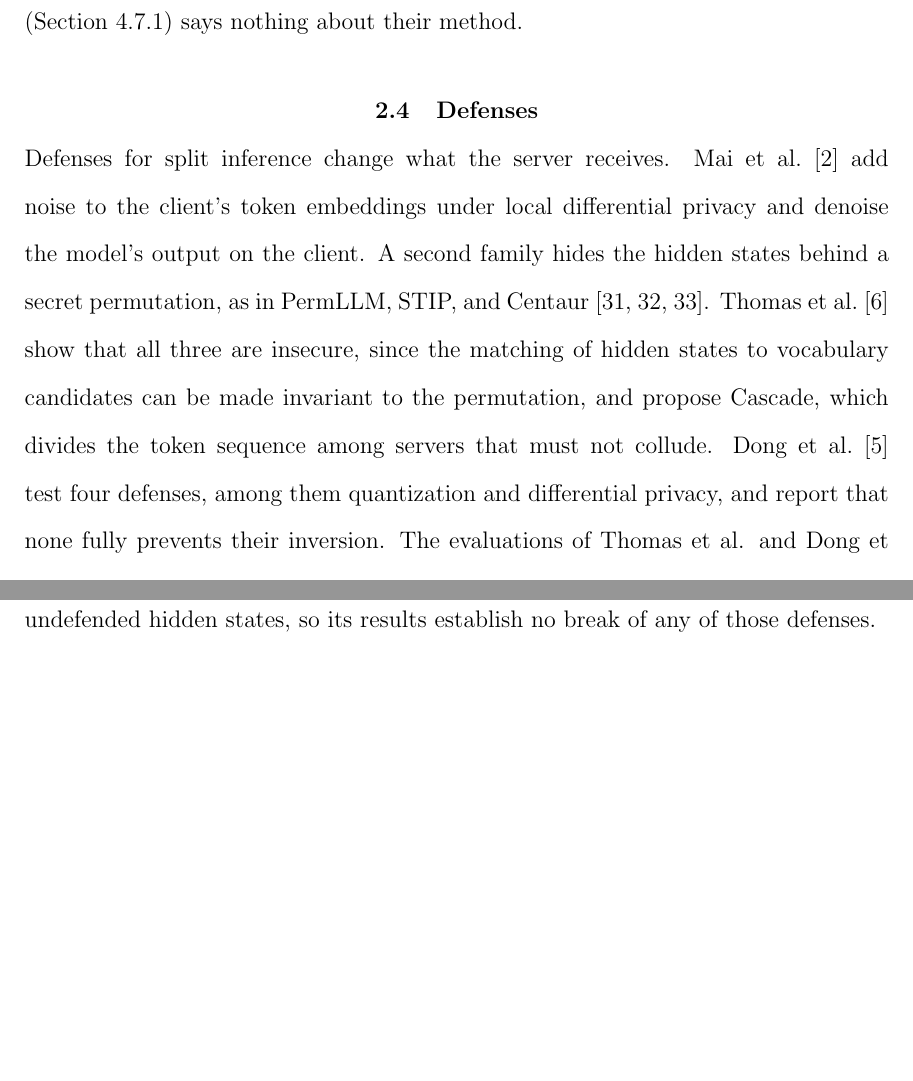
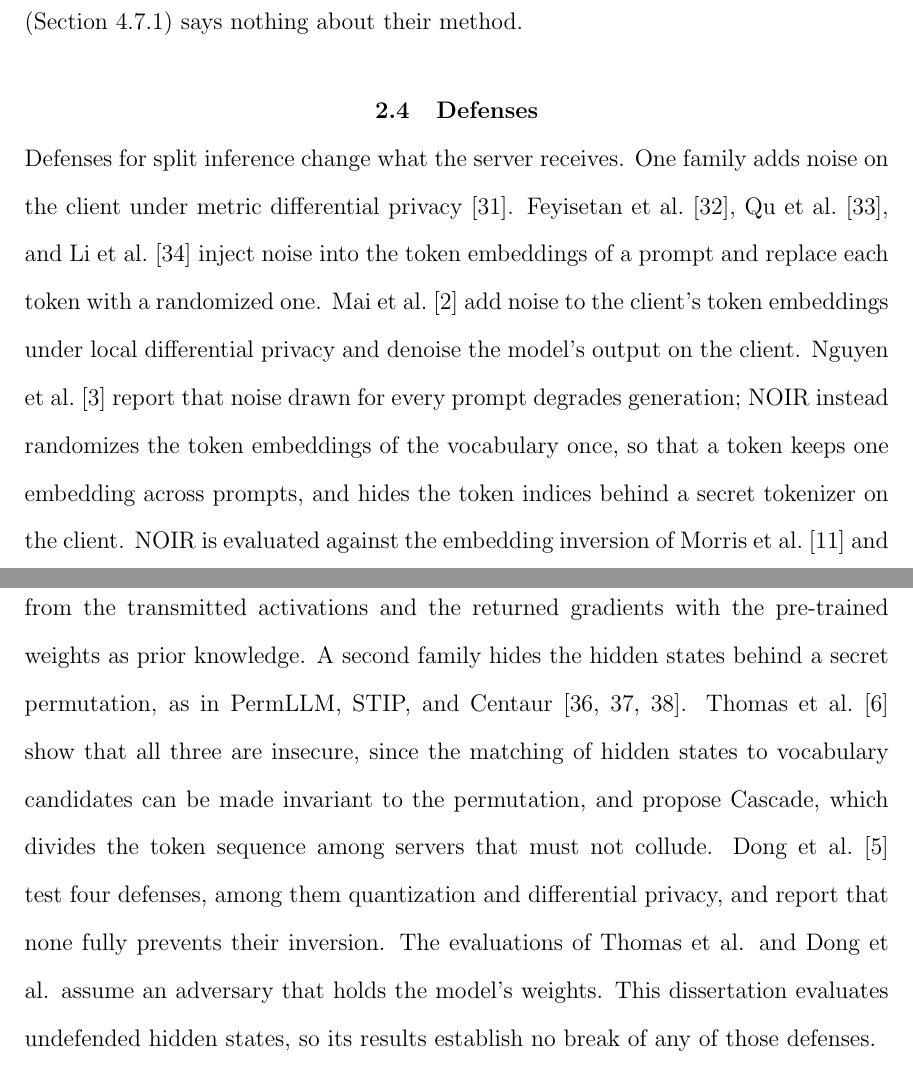
Before and after one commit to pdang468/writing_proposal_dec26, a LaTeX thesis (main.tex, which reads chapters/ch2_literature_review/ch2.tex): two parts of pages 24 and 25 of 57, joined at a grey line, cut so that both start at the same text, the shorter picture padded with empty space. Compiled offline with pdfLaTeX.

Commit message:
ch2 2.4: noise-based defenses and NOIR added, with the attacks NOIR is evaluated against; five references

```diff
--- a/chapters/ch2_literature_review/ch2.tex
+++ b/chapters/ch2_literature_review/ch2.tex
@@ -74,7 +74,12 @@ The matching term of Chapter~\ref{ch:attack} has neither the adversarial objecti
 \section{Defenses}\label{sec:lit:defense}
 
 Defenses for split inference change what the server receives.
+%% BIG CHANGE: noise family and NOIR added
+One family adds noise on the client under metric differential privacy~\cite{chatzikokolakis2013broadening}.
+Feyisetan et al.~\cite{feyisetan2020privacy}, Qu et al.~\cite{qu2021natural}, and Li et al.~\cite{li2023privacy} inject noise into the token embeddings of a prompt and replace each token with a randomized one. % src: NOIR (arXiv 2601.16354) Sec. 2 summary; the three originals not read
 Mai et al.~\cite{mai2024split} add noise to the client's token embeddings under local differential privacy and denoise the model's output on the client.
+Nguyen et al.~\cite{nguyen2026noir} report that noise drawn for every prompt degrades generation; NOIR instead randomizes the token embeddings of the vocabulary once, so that a token keeps one embedding across prompts, and hides the token indices behind a secret tokenizer on the client. % src: arXiv 2601.16354 Sec. 1, 2, 4.2, Table 1
+NOIR is evaluated against the embedding inversion of Morris et al.~\cite{morris2023text} and against BiSR~\cite{chen2024unveiling}, an attack on split fine-tuning that reconstructs the client's data from the transmitted activations and the returned gradients with the pre-trained weights as prior knowledge. % src: NOIR Sec. 4.1, 5.1; arXiv 2409.00960 abstract
 A second family hides the hidden states behind a secret permutation, as in PermLLM, STIP, and Centaur~\cite{zheng2024permllm,yuan2023secure,luo2025centaur}.
 Thomas et al.~\cite{thomas2025hidden} show that all three are insecure, since the matching of hidden states to vocabulary candidates can be made invariant to the permutation, and propose Cascade, which divides the token sequence among servers that must not collude.
 Dong et al.~\cite{dong2025depth} test four defenses, among them quantization and differential privacy, and report that none fully prevents their inversion.
```
Also changed, not shown: bib/library.bib (+5 -0 lines).
